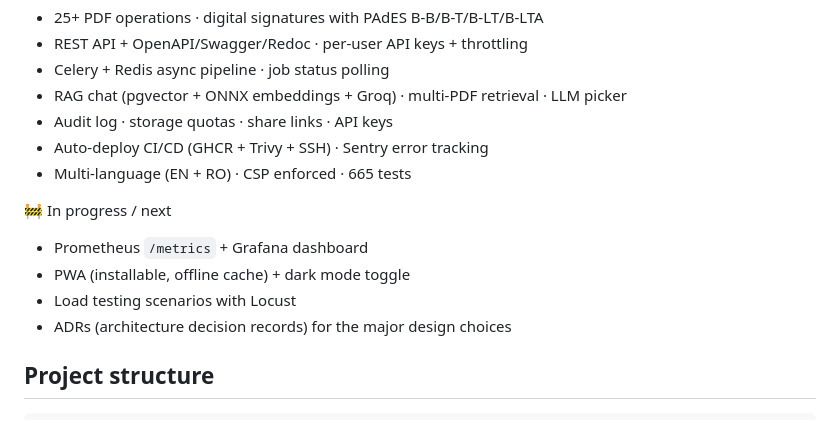
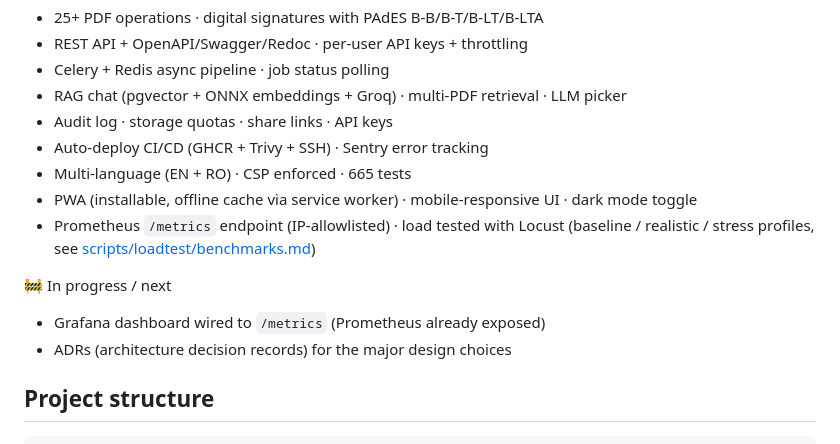
Before and after one commit to Alexandru2984/pdf_Editor_v2, a Markdown page: README.md, the part around the change. GitHub-like rendering.

Commit message:
fix(ci): _check_choice raises on invalid task params; docs: update roadmap

```diff
--- a/README.md
+++ b/README.md
@@ -280,12 +280,14 @@ Setup details in [.github/DEPLOY.md](.github/DEPLOY.md).
 - Audit log · storage quotas · share links · API keys
 - Auto-deploy CI/CD (GHCR + Trivy + SSH) · Sentry error tracking
 - Multi-language (EN + RO) · CSP enforced · 665 tests
+- PWA (installable, offline cache via service worker) · mobile-responsive
+  UI · dark mode toggle
+- Prometheus `/metrics` endpoint (IP-allowlisted) · load tested with
+  Locust (baseline / realistic / stress profiles, see [scripts/loadtest/benchmarks.md](scripts/loadtest/benchmarks.md))
 
 🚧 In progress / next
 
-- Prometheus `/metrics` + Grafana dashboard
-- PWA (installable, offline cache) + dark mode toggle
-- Load testing scenarios with Locust
+- Grafana dashboard wired to `/metrics` (Prometheus already exposed)
 - ADRs (architecture decision records) for the major design choices
 
 ## Project structure
```
